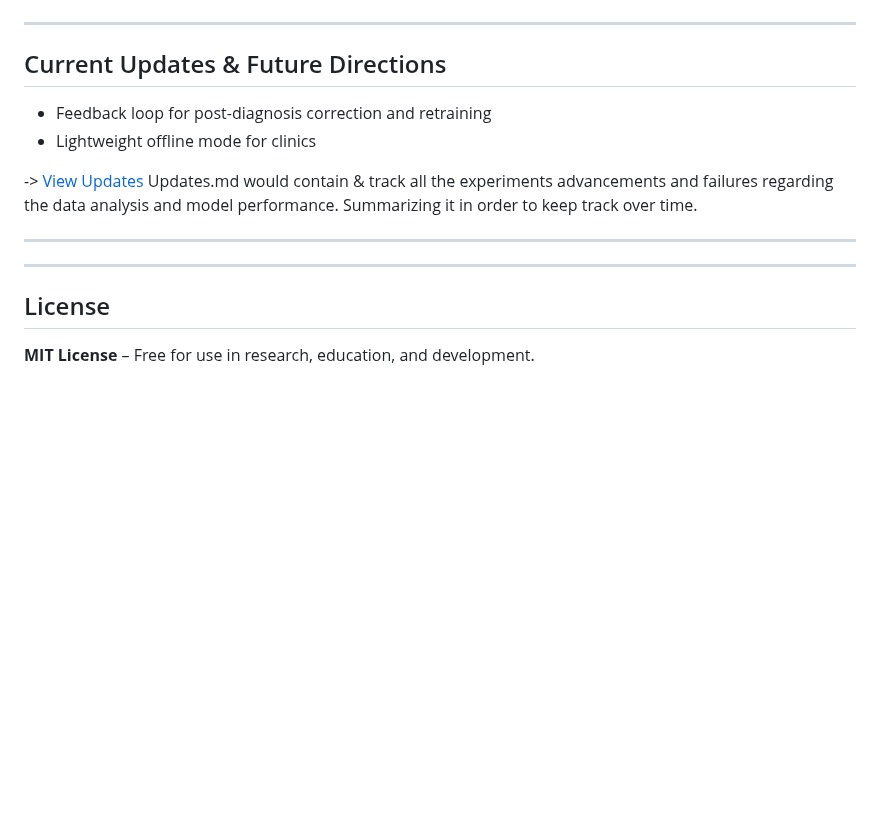
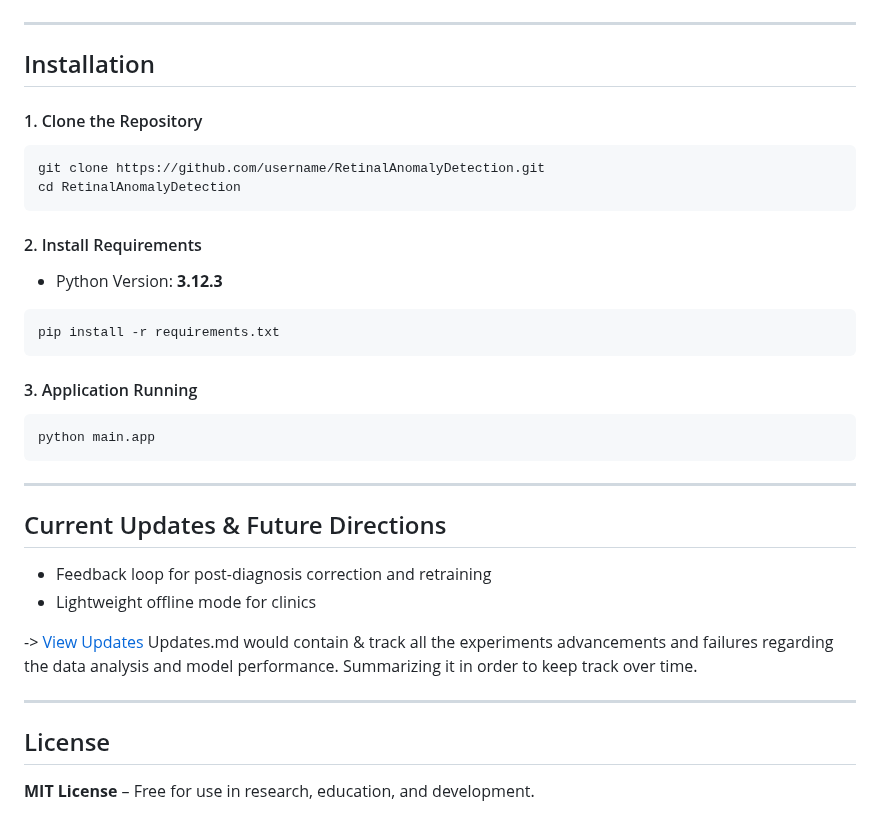
Before and after one commit to blueraymusic/Retinal, a Markdown page: README.md, the part around the change. Rendered like a GitHub page; blank space fills up the shorter version.

````diff
--- a/README.md
+++ b/README.md
@@ -185,6 +185,25 @@ Retinal-Disease-Detection/
 
 ---
 
+## Installation
+#### 1. Clone the Repository
+```bash
+git clone https://github.com/username/RetinalAnomalyDetection.git
+cd RetinalAnomalyDetection
+```
+
+#### 2. Install Requirements
+- Python Version: **3.12.3**
+```bash
+pip install -r requirements.txt
+```
+
+#### 3. Application Running
+```bash
+python main.app
+```
+---
+
 ## Current Updates & Future Directions
 
 -  Feedback loop for post-diagnosis correction and retraining
@@ -195,7 +214,6 @@ Updates.md would contain & track all the experiments advancements and failures r
 
 ---
 
----
 
 ## License
 **MIT License** – Free for use in research, education, and development.
````
